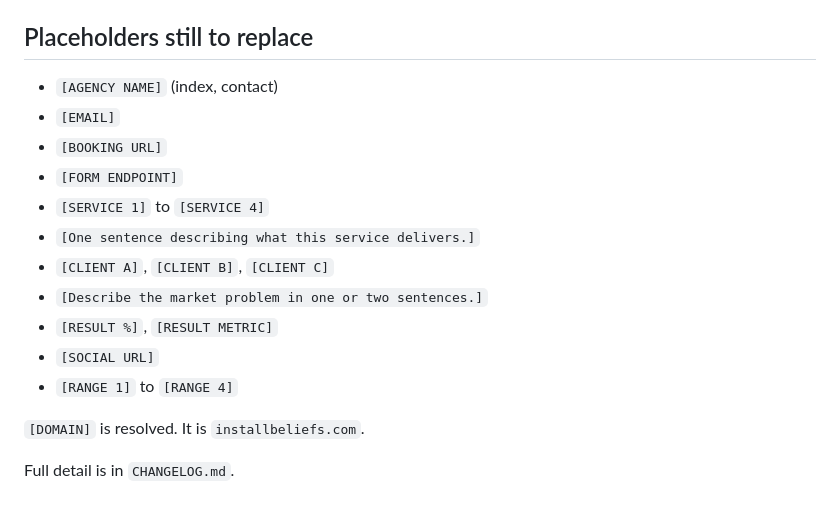
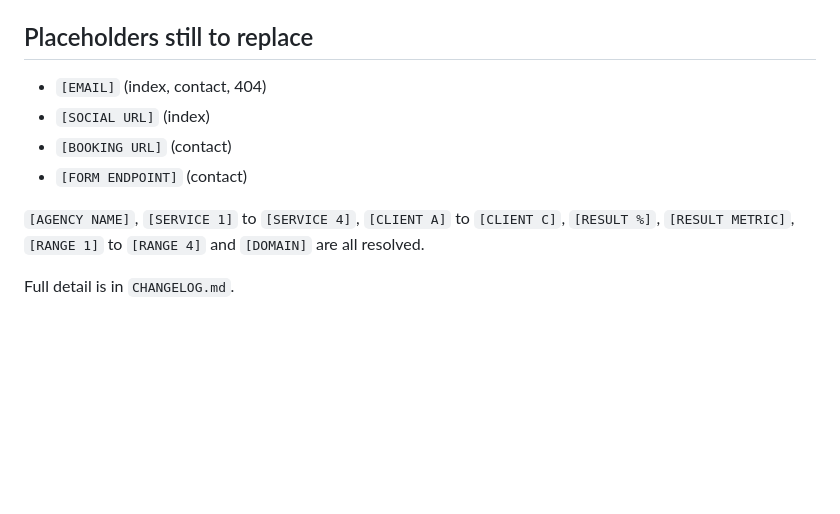
Before and after one commit to ypc-ux/my-agency-site, a Markdown page: PR_DESCRIPTION.md, the part around one of its changes. Drawn GitHub-style; blank space fills up the shorter version.

```diff
--- a/PR_DESCRIPTION.md
+++ b/PR_DESCRIPTION.md
@@ -54,18 +51,11 @@ Headless Chrome, with network blocked:
 
 ## Placeholders still to replace
 
-- `[AGENCY NAME]` (index, contact)
-- `[EMAIL]`
-- `[BOOKING URL]`
-- `[FORM ENDPOINT]`
-- `[SERVICE 1]` to `[SERVICE 4]`
-- `[One sentence describing what this service delivers.]`
-- `[CLIENT A]`, `[CLIENT B]`, `[CLIENT C]`
-- `[Describe the market problem in one or two sentences.]`
-- `[RESULT %]`, `[RESULT METRIC]`
-- `[SOCIAL URL]`
-- `[RANGE 1]` to `[RANGE 4]`
+- `[EMAIL]` (index, contact, 404)
+- `[SOCIAL URL]` (index)
+- `[BOOKING URL]` (contact)
+- `[FORM ENDPOINT]` (contact)
 
-`[DOMAIN]` is resolved. It is `installbeliefs.com`.
+`[AGENCY NAME]`, `[SERVICE 1]` to `[SERVICE 4]`, `[CLIENT A]` to `[CLIENT C]`, `[RESULT %]`, `[RESULT METRIC]`, `[RANGE 1]` to `[RANGE 4]` and `[DOMAIN]` are all resolved.
 
 Full detail is in `CHANGELOG.md`.
```
Also changed, not shown: other parts of PR_DESCRIPTION.md (+33 -36 lines).
